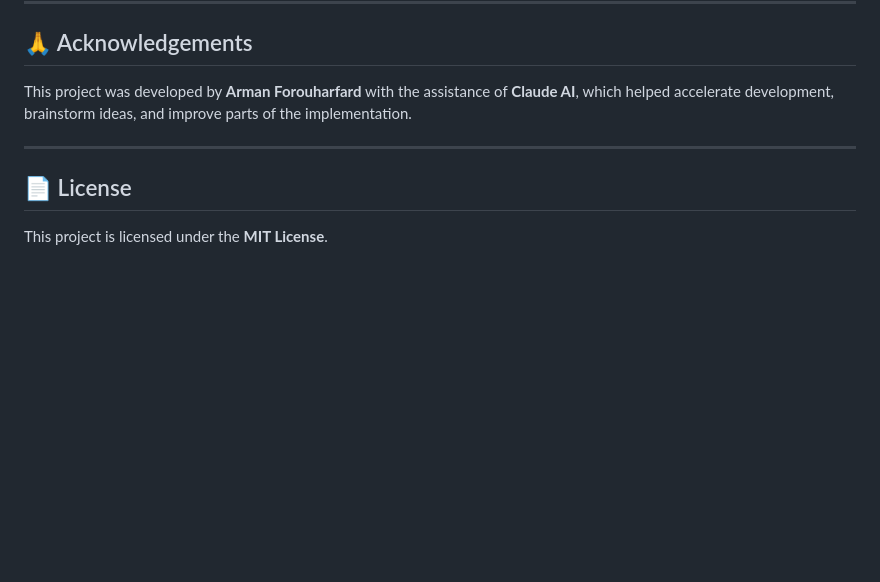
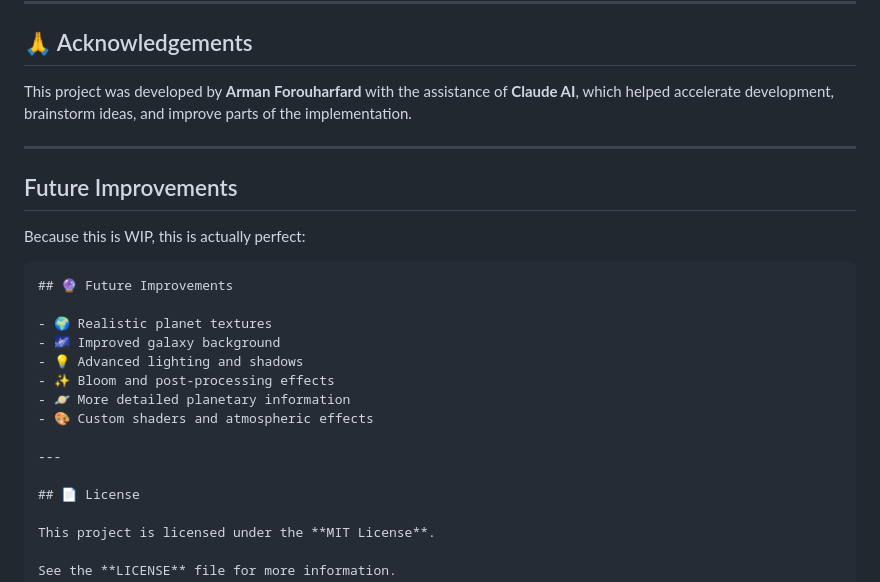
Before and after one commit to ArmanForouharfard/Solar-System-Explorer-ThreeJS-Project, a Markdown page: README.md, the part around the change. Rendered like a GitHub page; blank space fills up the shorter version.

Commit message:
Update README.md
Future Improvment added

````diff
--- a/README.md
+++ b/README.md
@@ -91,6 +91,22 @@ This project was developed by **Arman Forouharfard** with the assistance of **Cl
 
 ---
 
+## Future Improvements
+
+Because this is WIP, this is actually perfect:
+
+```markdown
+## 🔮 Future Improvements
+
+- 🌍 Realistic planet textures
+- 🌌 Improved galaxy background
+- 💡 Advanced lighting and shadows
+- ✨ Bloom and post-processing effects
+- 🪐 More detailed planetary information
+- 🎨 Custom shaders and atmospheric effects
+
+---
+
 ## 📄 License
 
 This project is licensed under the **MIT License**.
````
